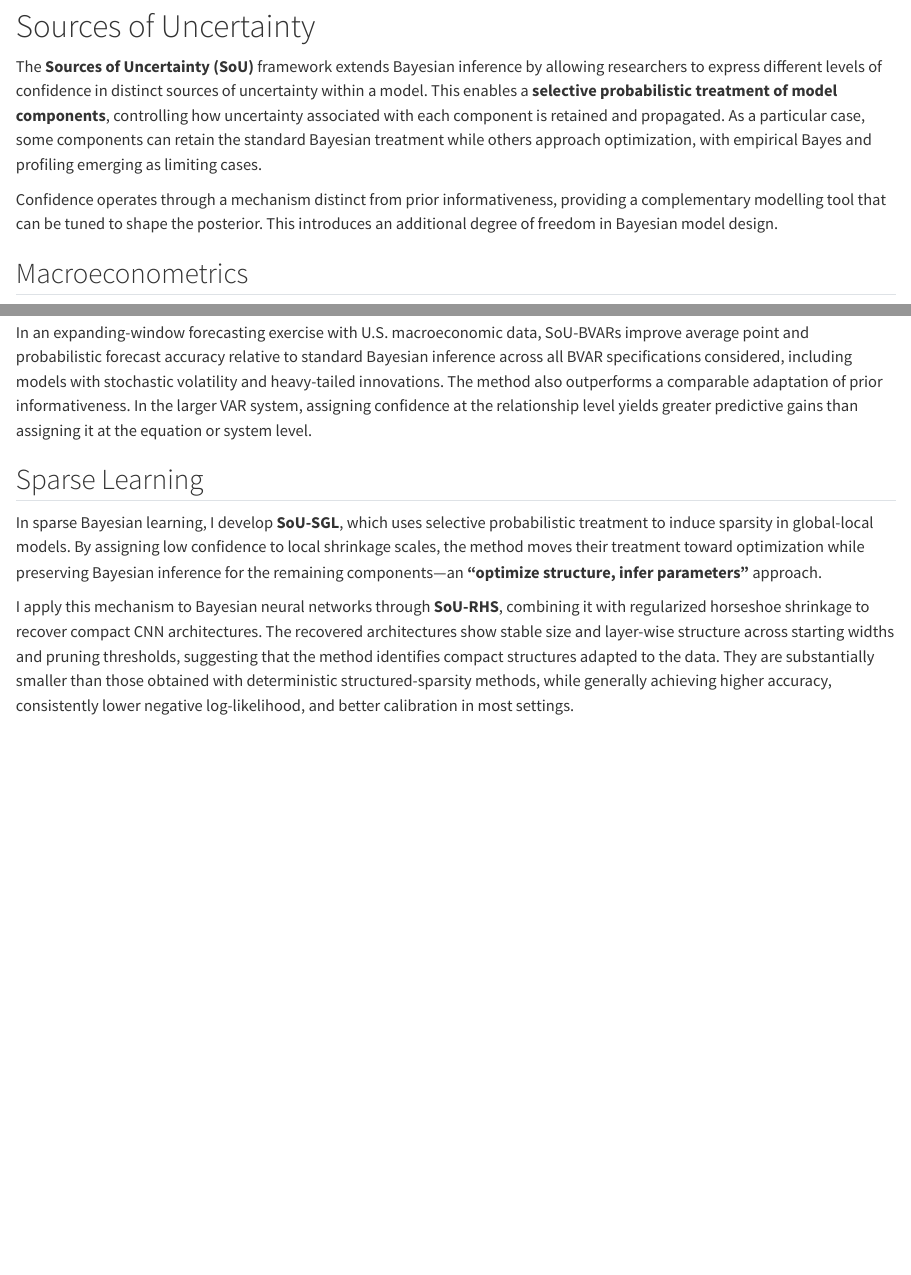
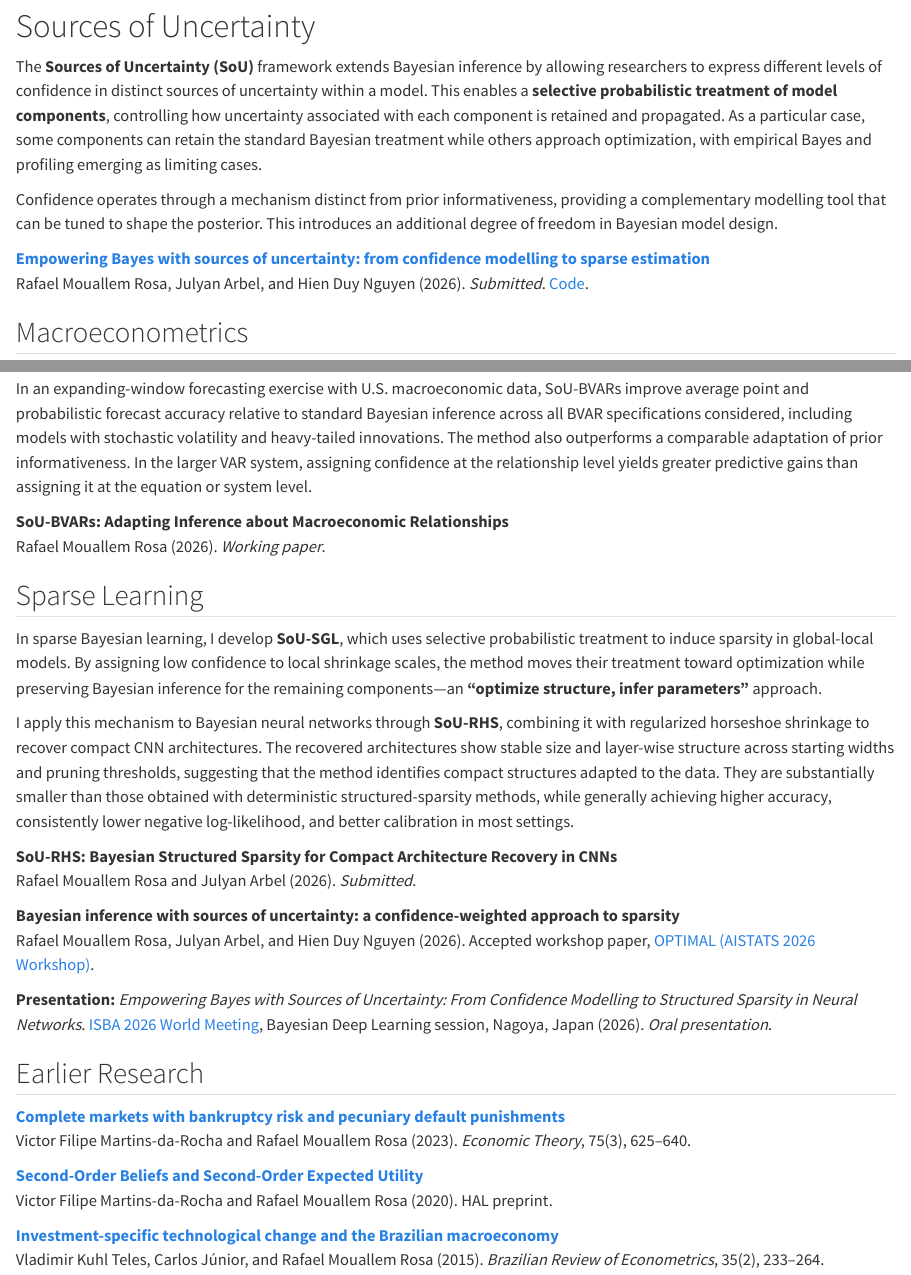
Before and after one commit to rafmoua/rafmoua.github.io, a Quarto document (research.qmd): the page in a window 1100 px wide, from 130 px down, and a second part further down, joined at a grey line. Rendered offline with R 4.5, knitr and Pandoc in place of Quarto, with nearby package versions.

Commit message:
Integrate papers, workshop and ISBA presentation into Research page

```diff
--- a/research.qmd
+++ b/research.qmd
@@ -8,6 +8,9 @@ The **Sources of Uncertainty (SoU)** framework extends Bayesian inference by all
 
 Confidence operates through a mechanism distinct from prior informativeness, providing a complementary modelling tool that can be tuned to shape the posterior. This introduces an additional degree of freedom in Bayesian model design.
 
+[**Empowering Bayes with sources of uncertainty: from confidence modelling to sparse estimation**](https://arxiv.org/abs/2605.03134)
+Rafael Mouallem Rosa, Julyan Arbel, and Hien Duy Nguyen (2026). *Submitted*. [Code](https://github.com/rafmoua/sou-paper).
+
 
 ## Macroeconometrics
 
@@ -15,8 +18,30 @@ In macroeconometrics, I develop **SoU-BVARs**, which use relationship-specific c
 
 In an expanding-window forecasting exercise with U.S. macroeconomic data, SoU-BVARs improve average point and probabilistic forecast accuracy relative to standard Bayesian inference across all BVAR specifications considered, including models with stochastic volatility and heavy-tailed innovations. The method also outperforms a comparable adaptation of prior informativeness. In the larger VAR system, assigning confidence at the relationship level yields greater predictive gains than assigning it at the equation or system level.
 
+**SoU-BVARs: Adapting Inference about Macroeconomic Relationships**
+Rafael Mouallem Rosa (2026). *Working paper*.
+
 ## Sparse Learning
 
 In sparse Bayesian learning, I develop **SoU-SGL**, which uses selective probabilistic treatment to induce sparsity in global-local models. By assigning low confidence to local shrinkage scales, the method moves their treatment toward optimization while preserving Bayesian inference for the remaining components—an **“optimize structure, infer parameters”** approach.
 
 I apply this mechanism to Bayesian neural networks through **SoU-RHS**, combining it with regularized horseshoe shrinkage to recover compact CNN architectures. The recovered architectures show stable size and layer-wise structure across starting widths and pruning thresholds, suggesting that the method identifies compact structures adapted to the data. They are substantially smaller than those obtained with deterministic structured-sparsity methods, while generally achieving higher accuracy, consistently lower negative log-likelihood, and better calibration in most settings.
+
+**SoU-RHS: Bayesian Structured Sparsity for Compact Architecture Recovery in CNNs**
+Rafael Mouallem Rosa and Julyan Arbel (2026). *Submitted*.
+
+**Bayesian inference with sources of uncertainty: a confidence-weighted approach to sparsity**
+Rafael Mouallem Rosa, Julyan Arbel, and Hien Duy Nguyen (2026). Accepted workshop paper, [OPTIMAL (AISTATS 2026 Workshop)](https://optimal-workshop26.github.io/).
+
+**Presentation:** *Empowering Bayes with Sources of Uncertainty: From Confidence Modelling to Structured Sparsity in Neural Networks*. [ISBA 2026 World Meeting](https://events.conf.app/event/fe1bf927-baa2-4933-9e99-2efcafa0fcdd/agenda/5da2945c-4727-474b-898f-4cf37366b54a), Bayesian Deep Learning session, Nagoya, Japan (2026). *Oral presentation*.
+
+## Earlier Research
+
+[**Complete markets with bankruptcy risk and pecuniary default punishments**](https://link.springer.com/article/10.1007/s00199-022-01429-1)
+Victor Filipe Martins-da-Rocha and Rafael Mouallem Rosa (2023). *Economic Theory*, 75(3), 625–640.
+
+[**Second-Order Beliefs and Second-Order Expected Utility**](https://hal.science/hal-02922263/)
+Victor Filipe Martins-da-Rocha and Rafael Mouallem Rosa (2020). HAL preprint.
+
+[**Investment-specific technological change and the Brazilian macroeconomy**](https://bibliotecadigital.fgv.br/ojs/index.php/bre/article/view/57675)
+Vladimir Kuhl Teles, Carlos Júnior, and Rafael Mouallem Rosa (2015). *Brazilian Review of Econometrics*, 35(2), 233–264.
```
